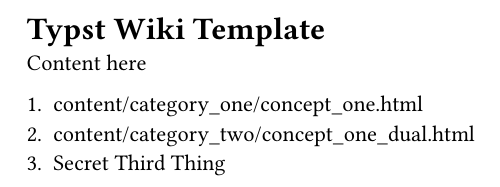
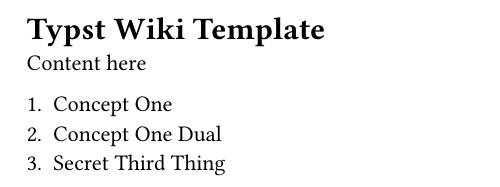
Before and after one commit to Nxtcure-io/typst-wiki, a Typst document (index.typ): part of the page, cut so that both start at the same text. Compiled offline with Typst 0.15.

Commit message:
testing link body attribute

```diff
--- a/index.typ
+++ b/index.typ
@@ -2,6 +2,6 @@
 
 Content here
 
-1. #link("content/category_one/concept_one.html")
-2. #link("content/category_two/concept_one_dual.html")
+1. #link("content/category_one/concept_one.html")[Concept One]
+2. #link("content/category_two/concept_one_dual.html")[Concept One Dual]
 3. Secret Third Thing
```
